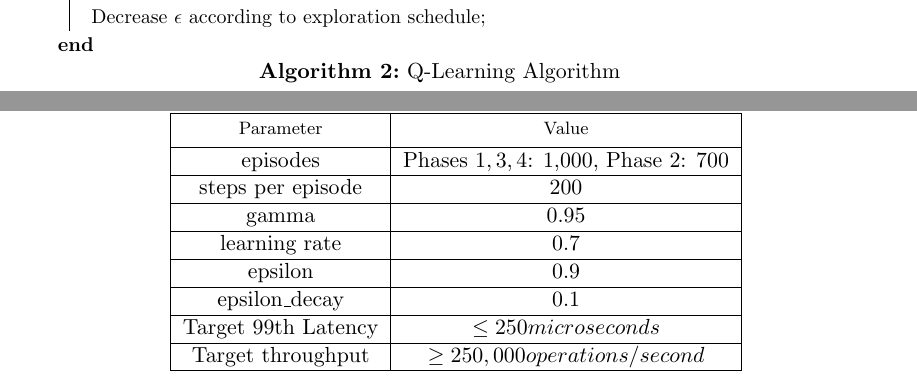
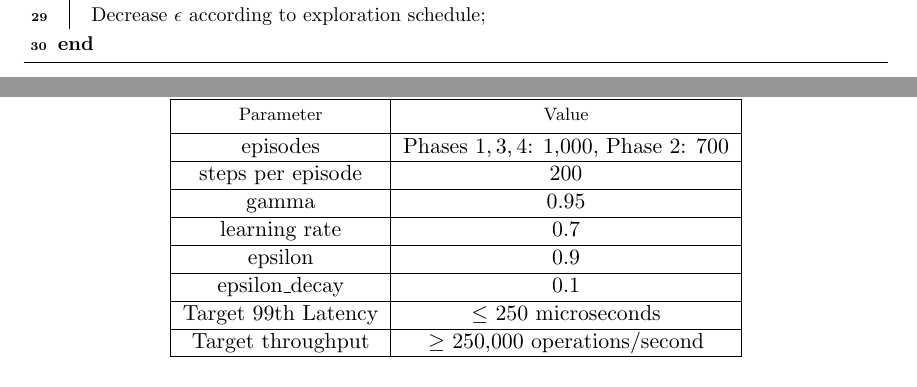
Before and after one commit to rmadrid24/gmu-thesis, a LaTeX thesis (GMU-MS_template.tex, which reads AppendixD.tex): two parts of pages 66 and 72 of 85, joined at a grey line, cut so that both start at the same text. Compiled offline with pdfLaTeX.

Commit message:
Fixing minor typos in bibliography and appendix d

```diff
--- a/AppendixD.tex
+++ b/AppendixD.tex
@@ -79,8 +79,8 @@
       learning rate & 0.7 \\\hline
       epsilon & 0.9 \\\hline
       epsilon\_decay & 0.1 \\\hline
-      Target 99th Latency & $\leq 250 microseconds$ \\\hline
-      Target throughput & $\geq 250,000 operations/second$ \\
+      Target 99th Latency & $\leq$ 250 microseconds \\\hline
+      Target throughput & $\geq$ 250,000 operations/second \\
       \hline
     \end{tabular}
   % \end{adjustbox}
--- a/GMU-MS_template.tex
+++ b/GMU-MS_template.tex
@@ -47,11 +47,11 @@
 \usepackage[normalem]{ulem}              %   a nice standard underline package
 \usepackage[noadjust,verbose,sort]{cite} %   arranges reference citations neatly
 \usepackage{setspace}                    %   for line spacing commands
-\usepackage{url}
+\usepackage[hyphens]{url}
 \usepackage{makecell}
 \usepackage[table]{xcolor}
 \usepackage{adjustbox}
-\usepackage{algorithm2e}
+\usepackage[linesnumbered,ruled,vlined]{algorithm2e}
 \usepackage{amsmath}
 \usepackage{textcomp}
 
```
Also changed, not shown: GMU-MS_template.pdf.
